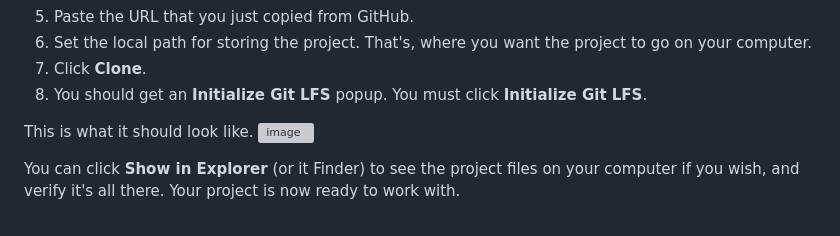
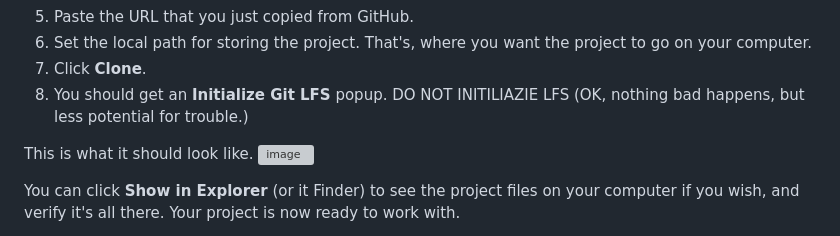
Before and after one commit to alekshaecky/SuckItUpCollabFork, a Markdown page: README.md, the part around the change. Rendered like a GitHub page; grey boxes are pictures that could not be loaded.

```diff
--- a/README.md
+++ b/README.md
@@ -101,7 +101,7 @@ Then, working with GitHub Desktop:
 1. Paste the URL that you just copied from GitHub.
 1. Set the local path for storing the project. That's, where you want the project to go on your computer.
 1. Click **Clone**.
-1. You should get an **Initialize Git LFS** popup. You must click **Initialize Git LFS**.
+1. You should get an **Initialize Git LFS** popup. DO NOT INITILIAZIE LFS (OK, nothing bad happens, but less potential for trouble.)
 
 This is what it should look like.
 ![image](https://user-images.githubusercontent.com/7841348/219176667-c00daaf6-195d-43d4-b11e-54b3da7a2d0a.png)
```
